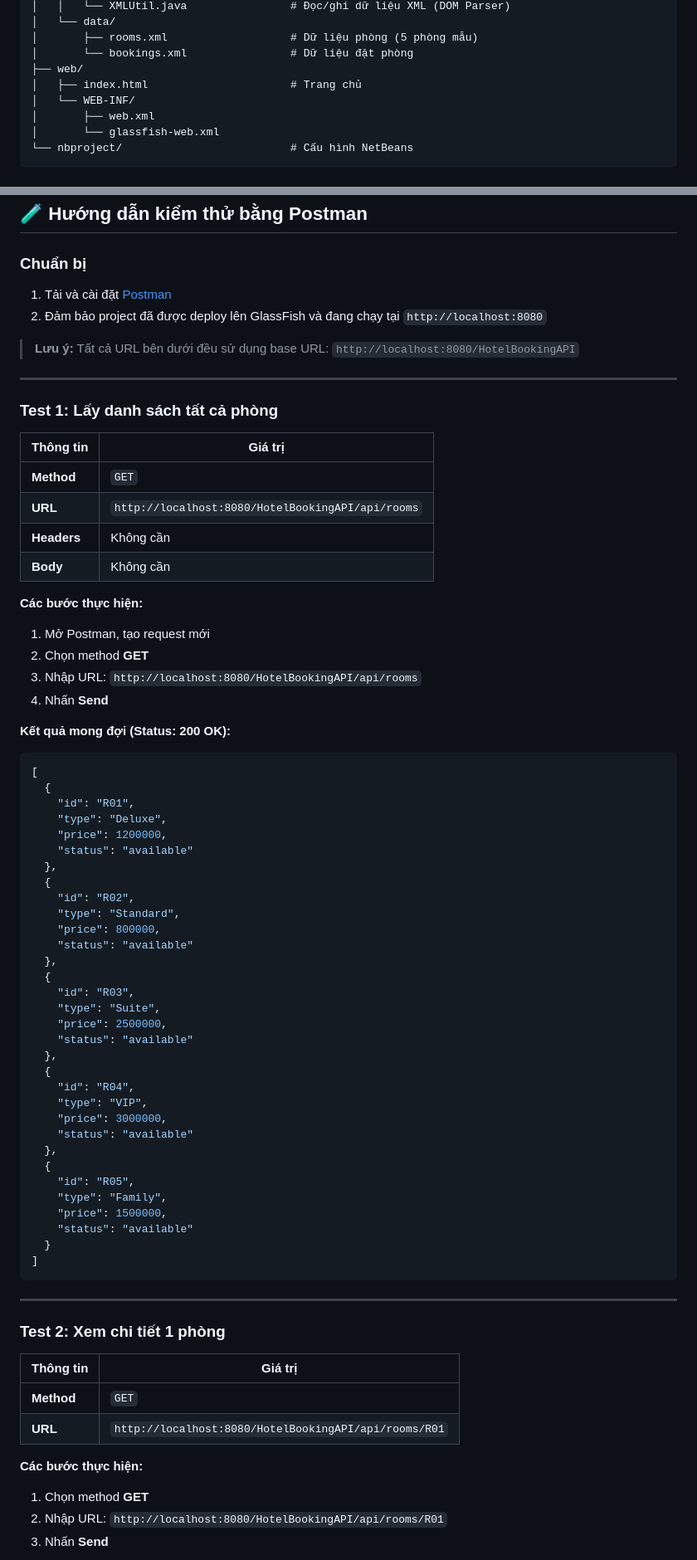
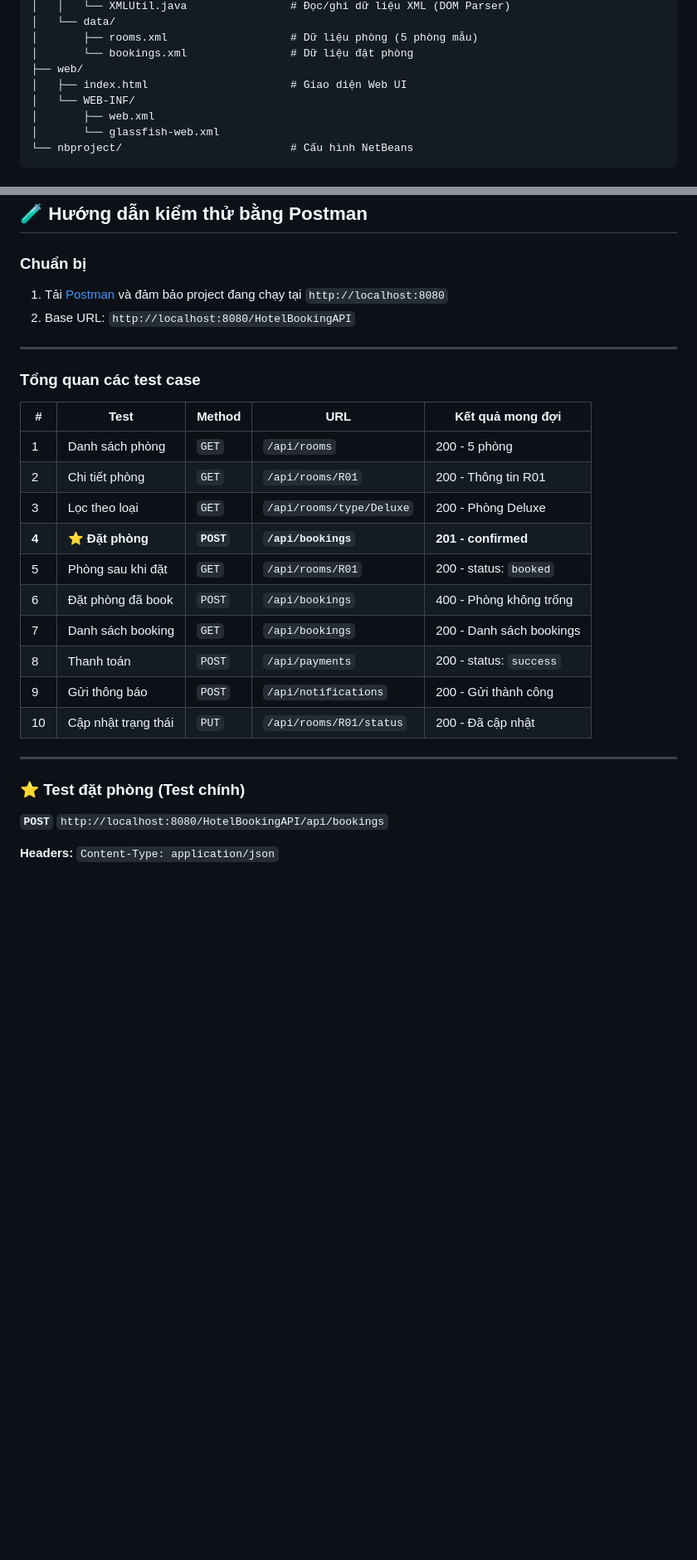
Before and after one commit to le-van-thinh-1251993/tieuluanPTPMHDV, a Markdown page: README.md, 2 parts joined by grey strips. Shown at 83% size. Drawn GitHub-style; blank space fills up the shorter version.

Commit message:
Add API flow section and condense test section in README

````diff
--- a/README.md
+++ b/README.md
@@ -82,7 +110,7 @@ HotelBookingAPI/
 │       ├── rooms.xml                   # Dữ liệu phòng (5 phòng mẫu)
 │       └── bookings.xml                # Dữ liệu đặt phòng
 ├── web/
-│   ├── index.html                      # Trang chủ
+│   ├── index.html                      # Giao diện Web UI
 │   └── WEB-INF/
 │       ├── web.xml
 │       └── glassfish-web.xml
@@ -154,75 +179,31 @@ HotelBookingAPI/
 ## 🧪 Hướng dẫn kiểm thử bằng Postman
 
 ### Chuẩn bị
-1. Tải và cài đặt [Postman](https://www.postman.com/downloads/)
-2. Đảm bảo project đã được deploy lên GlassFish và đang chạy tại `http://localhost:8080`
-
-> **Lưu ý:** Tất cả URL bên dưới đều sử dụng base URL: `http://localhost:8080/HotelBookingAPI`
+1. Tải [Postman](https://www.postman.com/downloads/) và đảm bảo project đang chạy tại `http://localhost:8080`
+2. Base URL: `http://localhost:8080/HotelBookingAPI`
 
 ---
 
-### Test 1: Lấy danh sách tất cả phòng
+### Tổng quan các test case
 
-| Thông tin | Giá trị |
-|-----------|---------|
-| **Method** | `GET` |
-| **URL** | `http://localhost:8080/HotelBookingAPI/api/rooms` |
-| **Headers** | Không cần |
-| **Body** | Không cần |
-
-**Các bước thực hiện:**
-1. Mở Postman, tạo request mới
-2. Chọn method **GET**
-3. Nhập URL: `http://localhost:8080/HotelBookingAPI/api/rooms`
-4. Nhấn **Send**
-
-**Kết quả mong đợi (Status: 200 OK):**
-```json
-[
-  {
-    "id": "R01",
-    "type": "Deluxe",
-    "price": 1200000,
-    "status": "available"
-  },
-  {
-    "id": "R02",
-    "type": "Standard",
-    "price": 800000,
-    "status": "available"
-  },
-  {
-    "id": "R03",
-    "type": "Suite",
-    "price": 2500000,
-    "status": "available"
-  },
-  {
-    "id": "R04",
-    "type": "VIP",
-    "price": 3000000,
-    "status": "available"
-  },
-  {
-    "id": "R05",
-    "type": "Family",
-    "price": 1500000,
-    "status": "available"
-  }
-]
-```
+| # | Test | Method | URL | Kết quả mong đợi |
+|---|------|--------|-----|-------------------|
+| 1 | Danh sách phòng | `GET` | `/api/rooms` | 200 - 5 phòng |
+| 2 | Chi tiết phòng | `GET` | `/api/rooms/R01` | 200 - Thông tin R01 |
+| 3 | Lọc theo loại | `GET` | `/api/rooms/type/Deluxe` | 200 - Phòng Deluxe |
+| **4** | **⭐ Đặt phòng** | **`POST`** | **`/api/bookings`** | **201 - confirmed** |
+| 5 | Phòng sau khi đặt | `GET` | `/api/rooms/R01` | 200 - status: `booked` |
+| 6 | Đặt phòng đã book | `POST` | `/api/bookings` | 400 - Phòng không trống |
+| 7 | Danh sách booking | `GET` | `/api/bookings` | 200 - Danh sách bookings |
+| 8 | Thanh toán | `POST` | `/api/payments` | 200 - status: `success` |
+| 9 | Gửi thông báo | `POST` | `/api/notifications` | 200 - Gửi thành công |
+| 10 | Cập nhật trạng thái | `PUT` | `/api/rooms/R01/status` | 200 - Đã cập nhật |
 
 ---
 
-### Test 2: Xem chi tiết 1 phòng
+### ⭐ Test đặt phòng (Test chính)
 
-| Thông tin | Giá trị |
-|-----------|---------|
-| **Method** | `GET` |
-| **URL** | `http://localhost:8080/HotelBookingAPI/api/rooms/R01` |
+**`POST`** `http://localhost:8080/HotelBookingAPI/api/bookings`
 
-**Các bước thực hiện:**
-1. Chọn method **GET**
-2. Nhập URL: `http://localhost:8080/HotelBookingAPI/api/rooms/R01`
-3. Nhấn **Send**
+**Headers:** `Content-Type: application/json`
 
````
Also changed, not shown: other parts of README.md (+56 -251 lines).
